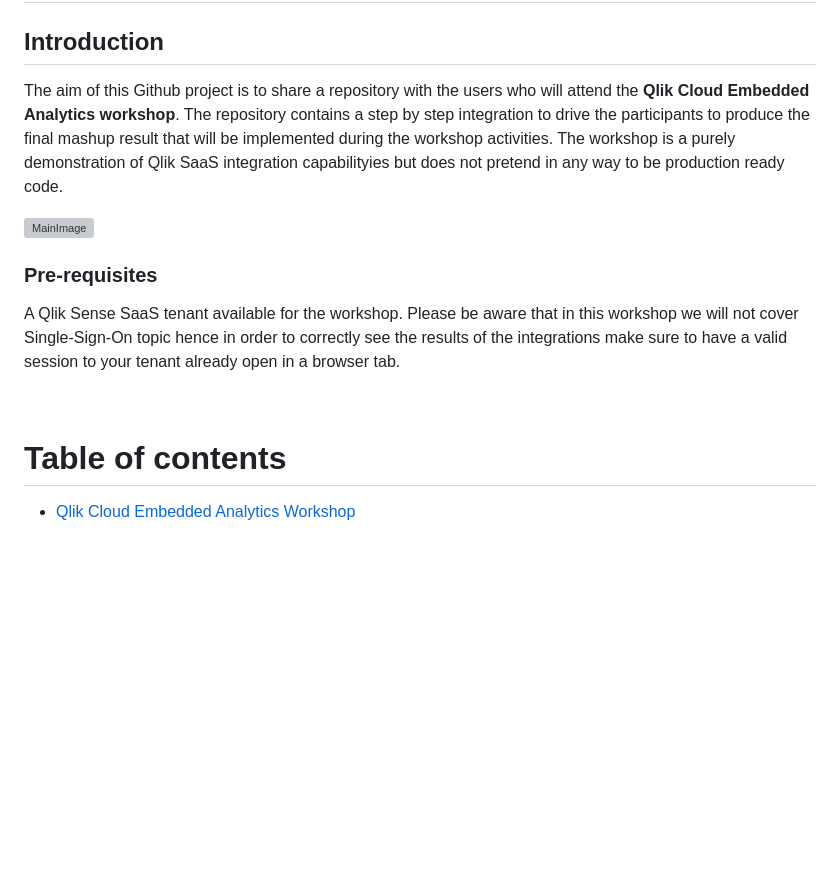
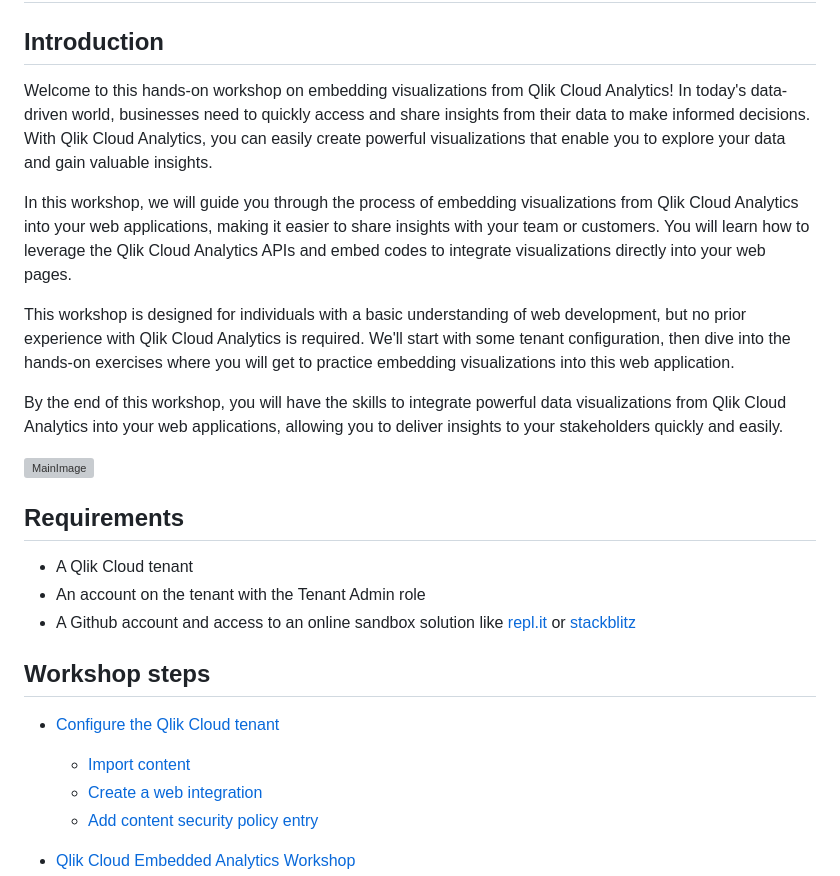
Before and after one commit to qlik-oss/qlik-embedded-analytics-workshop, a Markdown page: README.md, the part around the change. Rendered like a GitHub page; blank space fills up the shorter version; grey boxes are pictures that could not be loaded.

Commit message:
added new introduction and requirements section.

```diff
--- a/README.md
+++ b/README.md
@@ -1,16 +1,29 @@
 # Qlik Cloud Embedded Analytics Workshop
 
 ## Introduction
-The aim of this Github project is to share a repository with the users who will attend the **Qlik Cloud Embedded Analytics workshop**. The repository contains a step by step integration to drive the participants to produce the final mashup result that will be implemented during the workshop activities. The workshop is a purely demonstration of Qlik SaaS integration capabilityies but does not pretend in any way to be production ready code.
+Welcome to this hands-on workshop on embedding visualizations from Qlik Cloud Analytics! In today's data-driven world, businesses need to quickly access and share insights from their data to make informed decisions. With Qlik Cloud Analytics, you can easily create powerful visualizations that enable you to explore your data and gain valuable insights.
+
+In this workshop, we will guide you through the process of embedding visualizations from Qlik Cloud Analytics into your web applications, making it easier to share insights with your team or customers. You will learn how to leverage the Qlik Cloud Analytics APIs and embed codes to integrate visualizations directly into your web pages.
+
+This workshop is designed for individuals with a basic understanding of web development, but no prior experience with Qlik Cloud Analytics is required. We'll start with some tenant configuration, then dive into the hands-on exercises where you will get to practice embedding visualizations into this web application.
+
+By the end of this workshop, you will have the skills to integrate powerful data visualizations from Qlik Cloud Analytics into your web applications, allowing you to deliver insights to your stakeholders quickly and easily.
 
 ![MainImage](https://raw.githubusercontent.com/goldbergjeffrey/qlik-embedded-analytics-workshop-202304/main/img/final_result.png)
 
-### Pre-requisites
-A Qlik Sense SaaS tenant available for the workshop. Please be aware that in this workshop we will not cover Single-Sign-On topic hence in order to correctly see the results of the integrations make sure to have a valid session to your tenant already open in a browser tab.
+## Requirements
 
-<br>
+* A Qlik Cloud tenant
+* An account on the tenant with the Tenant Admin role
+* A Github account and access to an online sandbox solution like [repl.it](https://replit.com/) or [stackblitz](https://stackblitz.com/)
 
-# Table of contents
+## Workshop steps
+
+- [Configure the Qlik Cloud tenant](#configure-the-qlik-cloud-tenant)
+  - [Import content](#import-content)
+  - [Create a web integration](#create-a-web-integration)
+  - [Add content security policy entry](#add-content-security-policy-entry)
+
 - [Qlik Cloud Embedded Analytics Workshop](#qlik-cloud-embedded-analytics-workshop)
   - [Introduction](#introduction)
     - [Pre-requisites](#pre-requisites)
```
